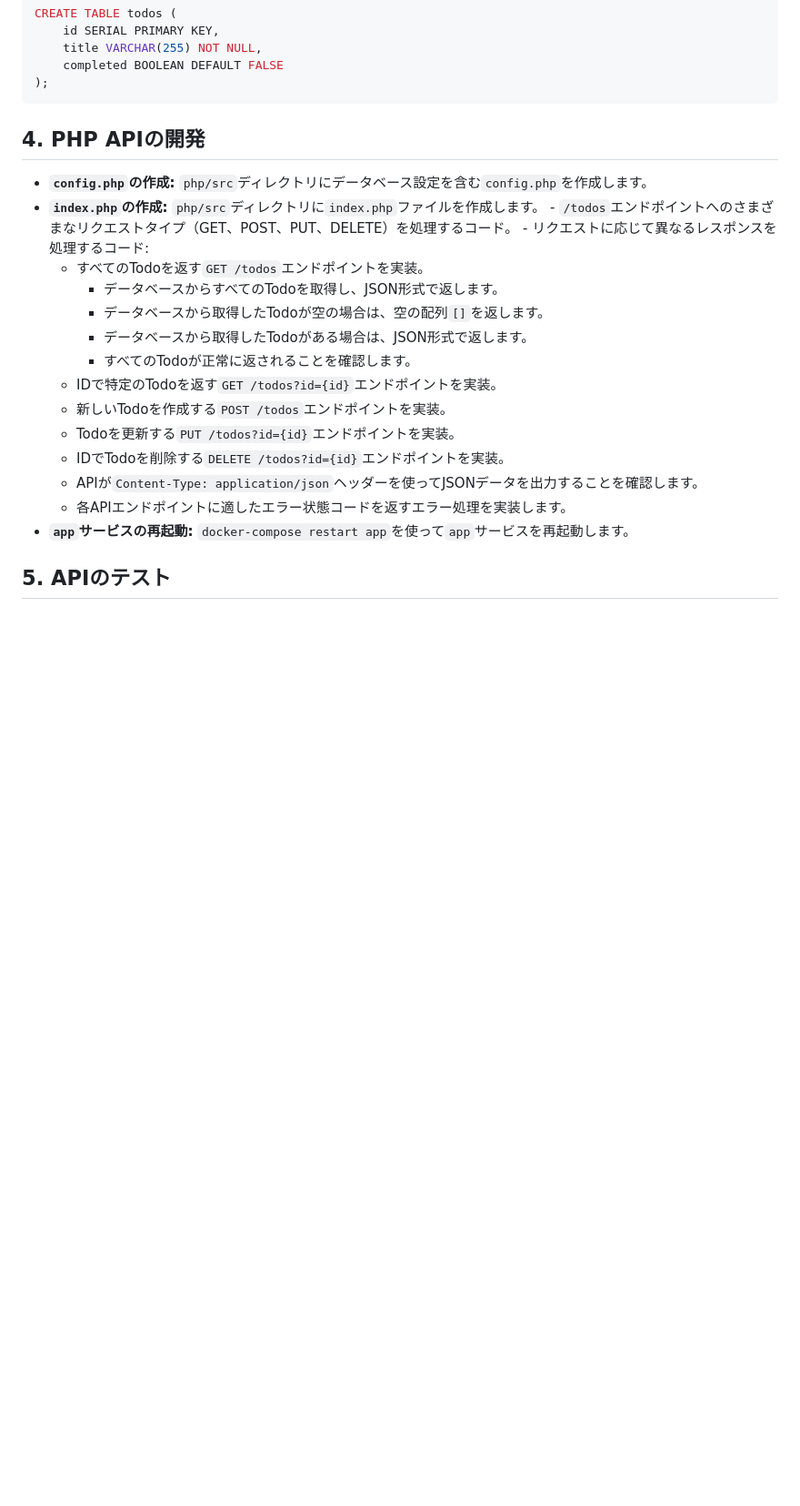
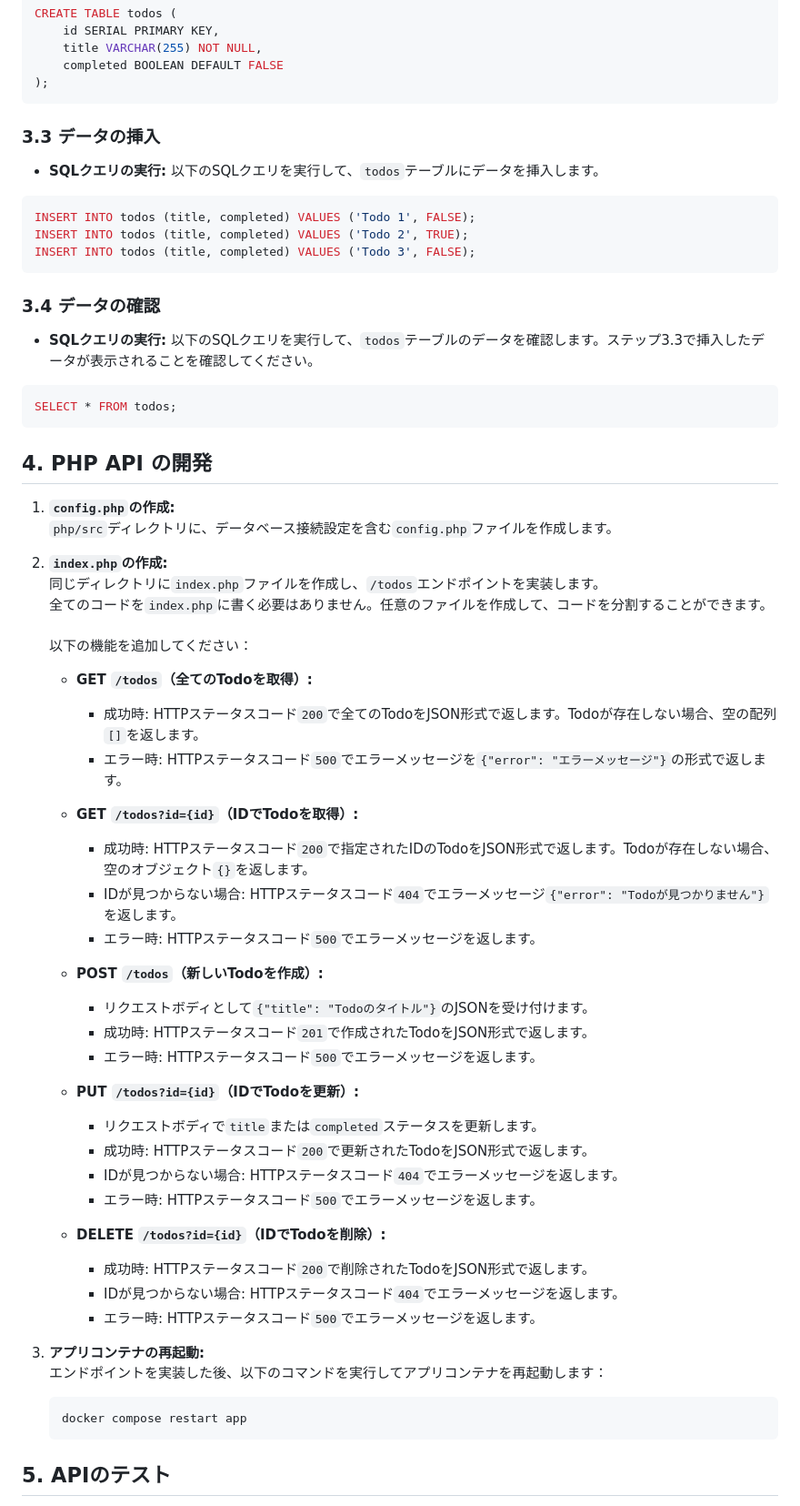
Before and after one commit to spheal363/student-hackathon-training, a Markdown page: backend_training/README.md, the part around the change. Shown at 91% size. Drawn GitHub-style; blank space fills up the shorter version.

Commit message:
update: add desc for API implement

````diff
--- a/backend_training/README.md
+++ b/backend_training/README.md
@@ -60,24 +60,61 @@ CREATE TABLE todos (
 );
 ```
 
-## 4. PHP APIの開発
+### 3.3 データの挿入
+-    **SQLクエリの実行:** 以下のSQLクエリを実行して、`todos`テーブルにデータを挿入します。
+```sql
+INSERT INTO todos (title, completed) VALUES ('Todo 1', FALSE);
+INSERT INTO todos (title, completed) VALUES ('Todo 2', TRUE);
+INSERT INTO todos (title, completed) VALUES ('Todo 3', FALSE);
+```
 
--    **`config.php`の作成:** `php/src`ディレクトリにデータベース設定を含む`config.php`を作成します。
--    **`index.php`の作成:** `php/src`ディレクトリに`index.php`ファイルを作成します。
-    -    `/todos`エンドポイントへのさまざまなリクエストタイプ（GET、POST、PUT、DELETE）を処理するコード。
-    -    リクエストに応じて異なるレスポンスを処理するコード:
-        -    すべてのTodoを返す`GET /todos`エンドポイントを実装。
-             - データベースからすべてのTodoを取得し、JSON形式で返します。
-             - データベースから取得したTodoが空の場合は、空の配列`[]`を返します。
-             - データベースから取得したTodoがある場合は、JSON形式で返します。
-             - すべてのTodoが正常に返されることを確認します。
-        -    IDで特定のTodoを返す`GET /todos?id={id}`エンドポイントを実装。
-        -    新しいTodoを作成する`POST /todos`エンドポイントを実装。
-        -    Todoを更新する`PUT /todos?id={id}`エンドポイントを実装。
-        -    IDでTodoを削除する`DELETE /todos?id={id}`エンドポイントを実装。
-        -    APIが`Content-Type: application/json`ヘッダーを使ってJSONデータを出力することを確認します。
-        -   各APIエンドポイントに適したエラー状態コードを返すエラー処理を実装します。
--    **`app`サービスの再起動:** `docker-compose restart app`を使って`app`サービスを再起動します。
+### 3.4 データの確認
+-    **SQLクエリの実行:** 以下のSQLクエリを実行して、`todos`テーブルのデータを確認します。ステップ3.3で挿入したデータが表示されることを確認してください。
+```sql
+SELECT * FROM todos;
+```
+
+## 4. PHP API の開発
+
+1. **`config.php`の作成:**
+   `php/src`ディレクトリに、データベース接続設定を含む`config.php`ファイルを作成します。
+
+2. **`index.php`の作成:**
+   同じディレクトリに`index.php`ファイルを作成し、`/todos`エンドポイントを実装します。
+   <br>全てのコードを`index.php`に書く必要はありません。任意のファイルを作成して、コードを分割することができます。
+   <br><br>以下の機能を追加してください：
+
+    - **GET `/todos`（全てのTodoを取得）:**
+        - 成功時: HTTPステータスコード`200`で全てのTodoをJSON形式で返します。Todoが存在しない場合、空の配列`[]`を返します。
+        - エラー時: HTTPステータスコード`500`でエラーメッセージを`{"error": "エラーメッセージ"}`の形式で返します。
+
+    - **GET `/todos?id={id}`（IDでTodoを取得）:**
+        - 成功時: HTTPステータスコード`200`で指定されたIDのTodoをJSON形式で返します。Todoが存在しない場合、空のオブジェクト`{}`を返します。
+        - IDが見つからない場合: HTTPステータスコード`404`でエラーメッセージ`{"error": "Todoが見つかりません"}`を返します。
+        - エラー時: HTTPステータスコード`500`でエラーメッセージを返します。
+
+    - **POST `/todos`（新しいTodoを作成）:**
+        - リクエストボディとして`{"title": "Todoのタイトル"}`のJSONを受け付けます。
+        - 成功時: HTTPステータスコード`201`で作成されたTodoをJSON形式で返します。
+        - エラー時: HTTPステータスコード`500`でエラーメッセージを返します。
+
+    - **PUT `/todos?id={id}`（IDでTodoを更新）:**
+        - リクエストボディで`title`または`completed`ステータスを更新します。
+        - 成功時: HTTPステータスコード`200`で更新されたTodoをJSON形式で返します。
+        - IDが見つからない場合: HTTPステータスコード`404`でエラーメッセージを返します。
+        - エラー時: HTTPステータスコード`500`でエラーメッセージを返します。
+
+    - **DELETE `/todos?id={id}`（IDでTodoを削除）:**
+        - 成功時: HTTPステータスコード`200`で削除されたTodoをJSON形式で返します。
+        - IDが見つからない場合: HTTPステータスコード`404`でエラーメッセージを返します。
+        - エラー時: HTTPステータスコード`500`でエラーメッセージを返します。
+
+3. **アプリコンテナの再起動:**
+   エンドポイントを実装した後、以下のコマンドを実行してアプリコンテナを再起動します：
+   ```bash
+   docker compose restart app
+    ```
+
 
 ## 5. APIのテスト
 
````
